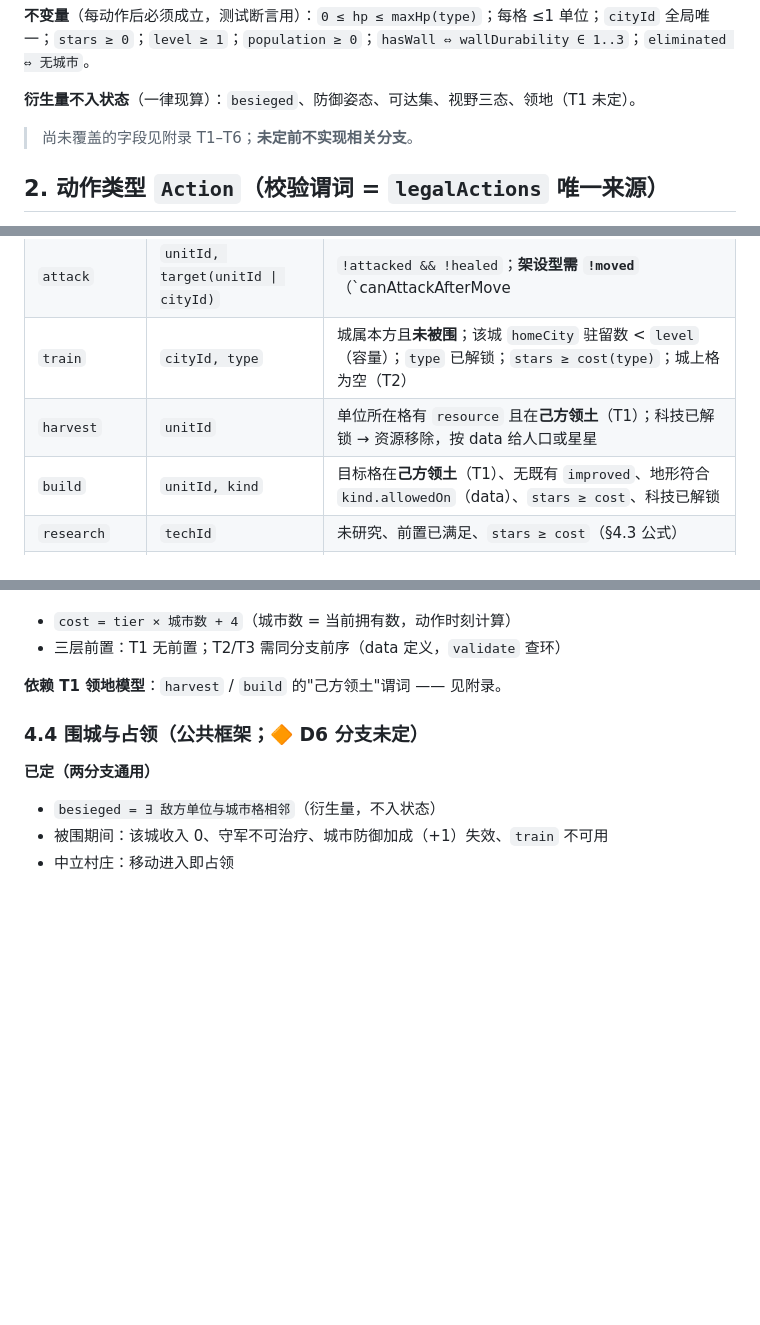
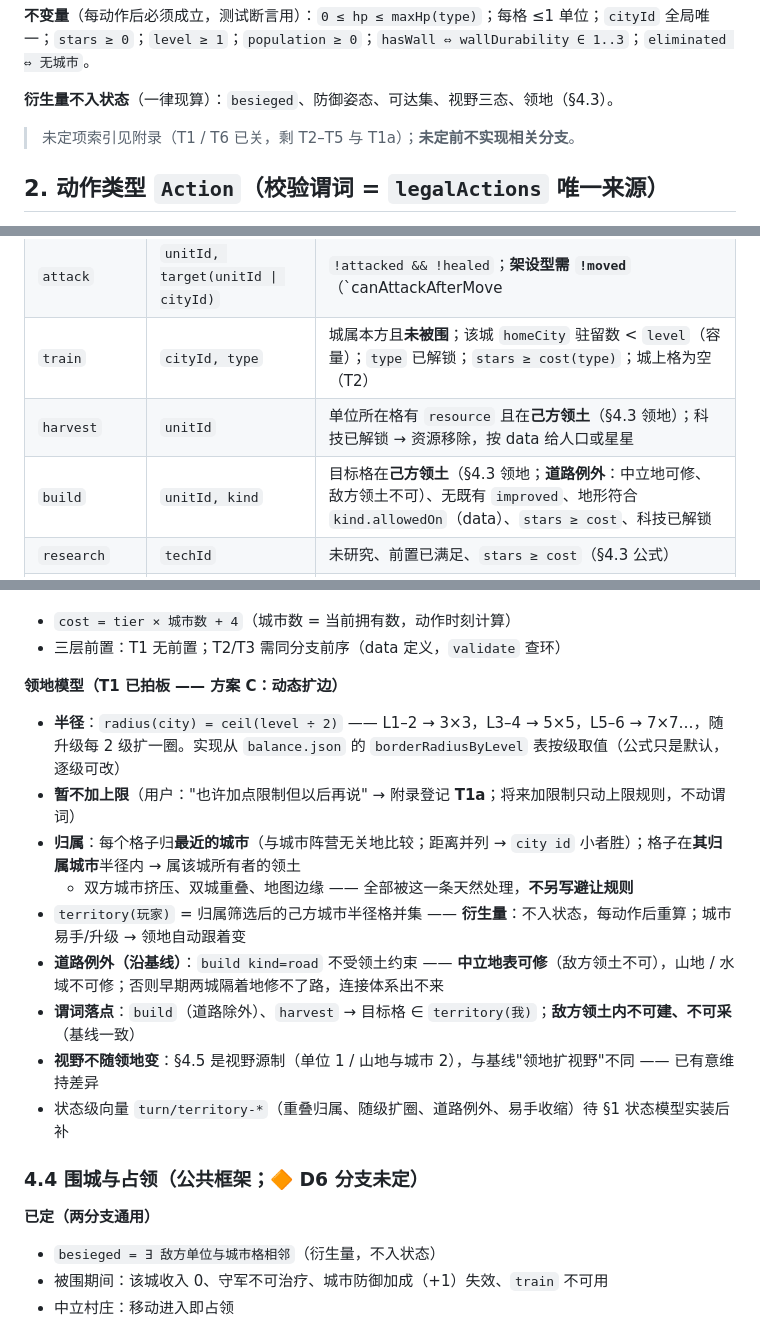
Before and after one commit to boltomli/squarefolk, a Markdown page: docs/core-spec.md, 3 parts joined by grey strips. Rendered like a GitHub page; blank space fills up the shorter version.

Commit message:
docs: T1 拍板（方案 C 动态扩边）—— 领地小节落地，附录 T1 关闭、登记 T1a

```diff
--- a/docs/core-spec.md
+++ b/docs/core-spec.md
@@ -44,9 +44,9 @@
 
 **不变量**（每动作后必须成立，测试断言用）：`0 ≤ hp ≤ maxHp(type)`；每格 ≤1 单位；`cityId` 全局唯一；`stars ≥ 0`；`level ≥ 1`；`population ≥ 0`；`hasWall ⇔ wallDurability ∈ 1..3`；`eliminated ⇔ 无城市`。
 
-**衍生量不入状态**（一律现算）：`besieged`、防御姿态、可达集、视野三态、领地（T1 未定）。
+**衍生量不入状态**（一律现算）：`besieged`、防御姿态、可达集、视野三态、领地（§4.3）。
 
-> 尚未覆盖的字段见附录 T1–T6；**未定前不实现相关分支**。
+> 未定项索引见附录（T1 / T6 已关，剩 T2–T5 与 T1a）；**未定前不实现相关分支**。
 
 ## 2. 动作类型 `Action`（校验谓词 = `legalActions` 唯一来源）
 
@@ -57,8 +57,8 @@ UI 高亮、bot、联机校验**共用同一份判定**。公共前置（每个
 | `move` | `unitId, x, y` | `!moved && !healed`；目标可达（§4.2 算法）；目标无单位；目标非 `hidden`（可进 `explored` 暗区）→ 落地后 `moved = true` |
 | `attack` | `unitId, target(unitId \| cityId)` | `!attacked && !healed`；**架设型需 `!moved`**（`canAttackAfterMove || !moved`，§4.1-G T6）；目标为敌方且**可见**；切比雪夫距离 ≤ `range` → 结算后 `attacked = true`（本回合结束，§4.1-E） |
 | `train` | `cityId, type` | 城属本方且**未被围**；该城 `homeCity` 驻留数 < `level`（容量）；`type` 已解锁；`stars ≥ cost(type)`；城上格为空（T2） |
-| `harvest` | `unitId` | 单位所在格有 `resource` 且在**己方领土**（T1）；科技已解锁 → 资源移除，按 data 给人口或星星 |
-| `build` | `unitId, kind` | 目标格在**己方领土**（T1）、无既有 `improved`、地形符合 `kind.allowedOn`（data）、`stars ≥ cost`、科技已解锁 |
+| `harvest` | `unitId` | 单位所在格有 `resource` 且在**己方领土**（§4.3 领地）；科技已解锁 → 资源移除，按 data 给人口或星星 |
+| `build` | `unitId, kind` | 目标格在**己方领土**（§4.3 领地；**道路例外**：中立地可修、敌方领土不可）、无既有 `improved`、地形符合 `kind.allowedOn`（data）、`stars ≥ cost`、科技已解锁 |
 | `research` | `techId` | 未研究、前置已满足、`stars ≥ cost`（§4.3 公式） |
 | `upgradeCity` | `cityId, choice` | 属本方；`population ≥ level+1` 的当级需求；`wall` 需 `!hasWall` → 消耗人口 `level+1`，等级 +1，按 choice 落地 |
 | `heal` | `unitId` | `!moved && !attacked && !healed && hp < maxHp` → `hp += (本土 ? 4 : 2)`（上限截断），`healed = true`（**不破坏防御姿态**） |
@@ -245,7 +245,17 @@ round_half_up(n, d) = floor( (2n + d) / (2d) )        # 正数等价于 x + 0.5
 - `cost = tier × 城市数 + 4`（城市数 = 当前拥有数，动作时刻计算）
 - 三层前置：T1 无前置；T2/T3 需同分支前序（data 定义，`validate` 查环）
 
-**依赖 T1 领地模型**：`harvest` / `build` 的"己方领土"谓词 —— 见附录。
+**领地模型（T1 已拍板 —— 方案 C：动态扩边）**
+
+- **半径**：`radius(city) = ceil(level ÷ 2)` —— L1–2 → 3×3，L3–4 → 5×5，L5–6 → 7×7…，随升级每 2 级扩一圈。实现从 `balance.json` 的 `borderRadiusByLevel` 表按级取值（公式只是默认，逐级可改）
+- **暂不加上限**（用户："也许加点限制但以后再说" → 附录登记 **T1a**；将来加限制只动上限规则，不动谓词）
+- **归属**：每个格子归**最近的城市**（与城市阵营无关地比较；距离并列 → `city id` 小者胜）；格子在**其归属城市**半径内 → 属该城所有者的领土
+  - 双方城市挤压、双城重叠、地图边缘 —— 全部被这一条天然处理，**不另写避让规则**
+- `territory(玩家)` = 归属筛选后的己方城市半径格并集 —— **衍生量**：不入状态，每动作后重算；城市易手/升级 → 领地自动跟着变
+- **道路例外（沿基线）**：`build kind=road` 不受领土约束 —— **中立地表可修**（敌方领土不可），山地 / 水域不可修；否则早期两城隔着地修不了路，连接体系出不来
+- **谓词落点**：`build`（道路除外）、`harvest` → 目标格 ∈ `territory(我)`；**敌方领土内不可建、不可采**（基线一致）
+- **视野不随领地变**：§4.5 是视野源制（单位 1 / 山地与城市 2），与基线"领地扩视野"不同 —— 已有意维持差异
+- 状态级向量 `turn/territory-*`（重叠归属、随级扩圈、道路例外、易手收缩）待 §1 状态模型实装后补
 
 ### 4.4 围城与占领（公共框架；🔶 D6 分支未定）
 
```
Also changed, not shown: other parts of docs/core-spec.md (+2 -1 lines), docs/design.md (+1 -0 lines).
